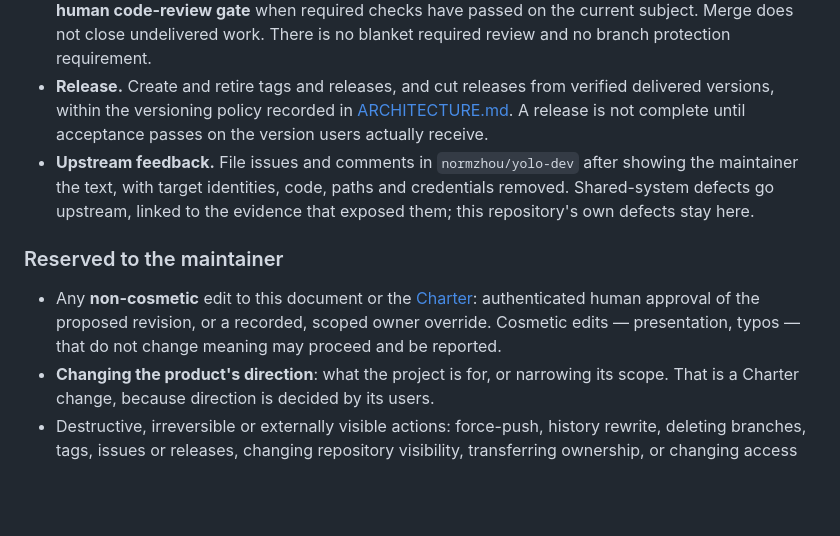
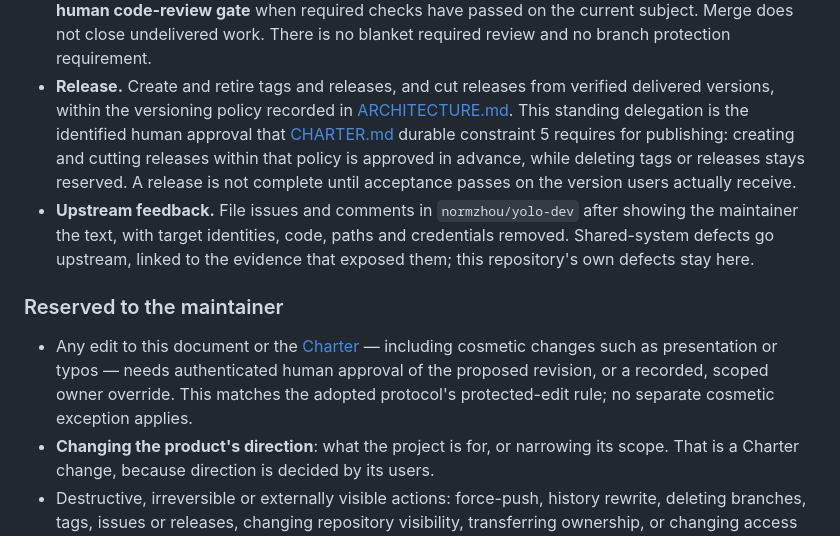
Before and after one commit to normzhou/yolo-blank-canvas, a Markdown page: .yolo/governance/AUTHORITY.md, the part around the change. Rendered like a GitHub page; blank space fills up the shorter version.

Commit message:
Amend AUTHORITY: release approval and protected-edit rule
Record that the standing Release delegation is the identified human
approval for creating/cutting releases within the versioning policy, and
remove the local cosmetic-edit exception so all AUTHORITY/CHARTER edits
need approval of the proposed revision or a scoped override.

Protected edit: needs maintainer approval of this revision before merge.

Refs #34

```diff
--- a/.yolo/governance/AUTHORITY.md
+++ b/.yolo/governance/AUTHORITY.md
@@ -38,8 +38,11 @@ contest them.
   protection requirement.
 - **Release.** Create and retire tags and releases, and cut releases from verified delivered
   versions, within the versioning policy recorded in
-  [ARCHITECTURE.md](ARCHITECTURE.md). A release is not complete until acceptance passes on the
-  version users actually receive.
+  [ARCHITECTURE.md](ARCHITECTURE.md). This standing delegation is the identified human approval
+  that [CHARTER.md](CHARTER.md) durable constraint 5 requires for publishing: creating and cutting
+  releases within that policy is approved in advance, while deleting tags or releases stays
+  reserved. A release is not complete until acceptance passes on the version users actually
+  receive.
 - **Upstream feedback.** File issues and comments in `normzhou/yolo-dev` after showing the
   maintainer the text, with target identities, code, paths and credentials removed. Shared-system
   defects go upstream, linked to the evidence that exposed them; this repository's own defects
@@ -47,9 +50,10 @@ contest them.
 
 ### Reserved to the maintainer
 
-- Any **non-cosmetic** edit to this document or the [Charter](CHARTER.md): authenticated human
-  approval of the proposed revision, or a recorded, scoped owner override. Cosmetic edits —
-  presentation, typos — that do not change meaning may proceed and be reported.
+- Any edit to this document or the [Charter](CHARTER.md) — including cosmetic changes such as
+  presentation or typos — needs authenticated human approval of the proposed revision, or a
+  recorded, scoped owner override. This matches the adopted protocol's protected-edit rule; no
+  separate cosmetic exception applies.
 - **Changing the product's direction**: what the project is for, or narrowing its scope. That is a
   Charter change, because direction is decided by its users.
 - Destructive, irreversible or externally visible actions: force-push, history rewrite, deleting
```
